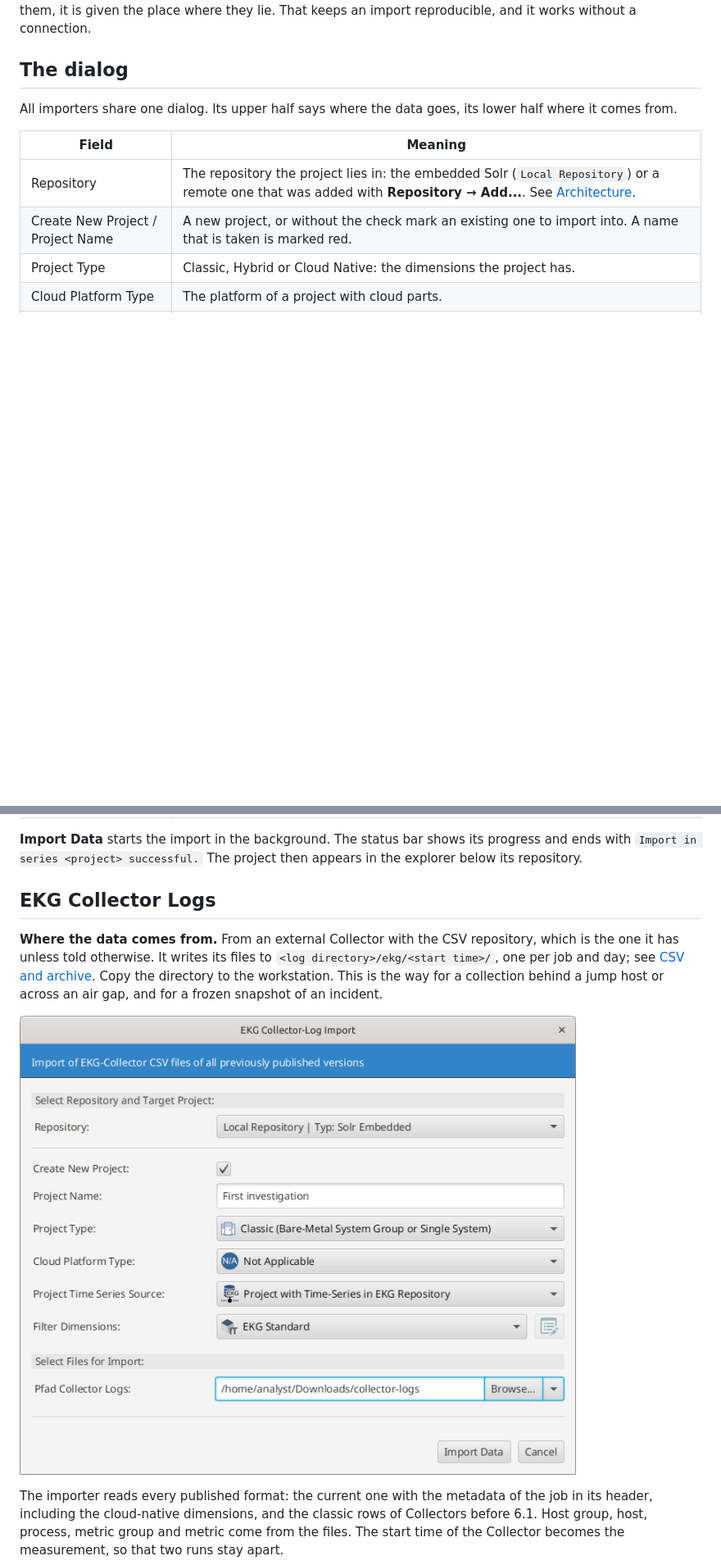
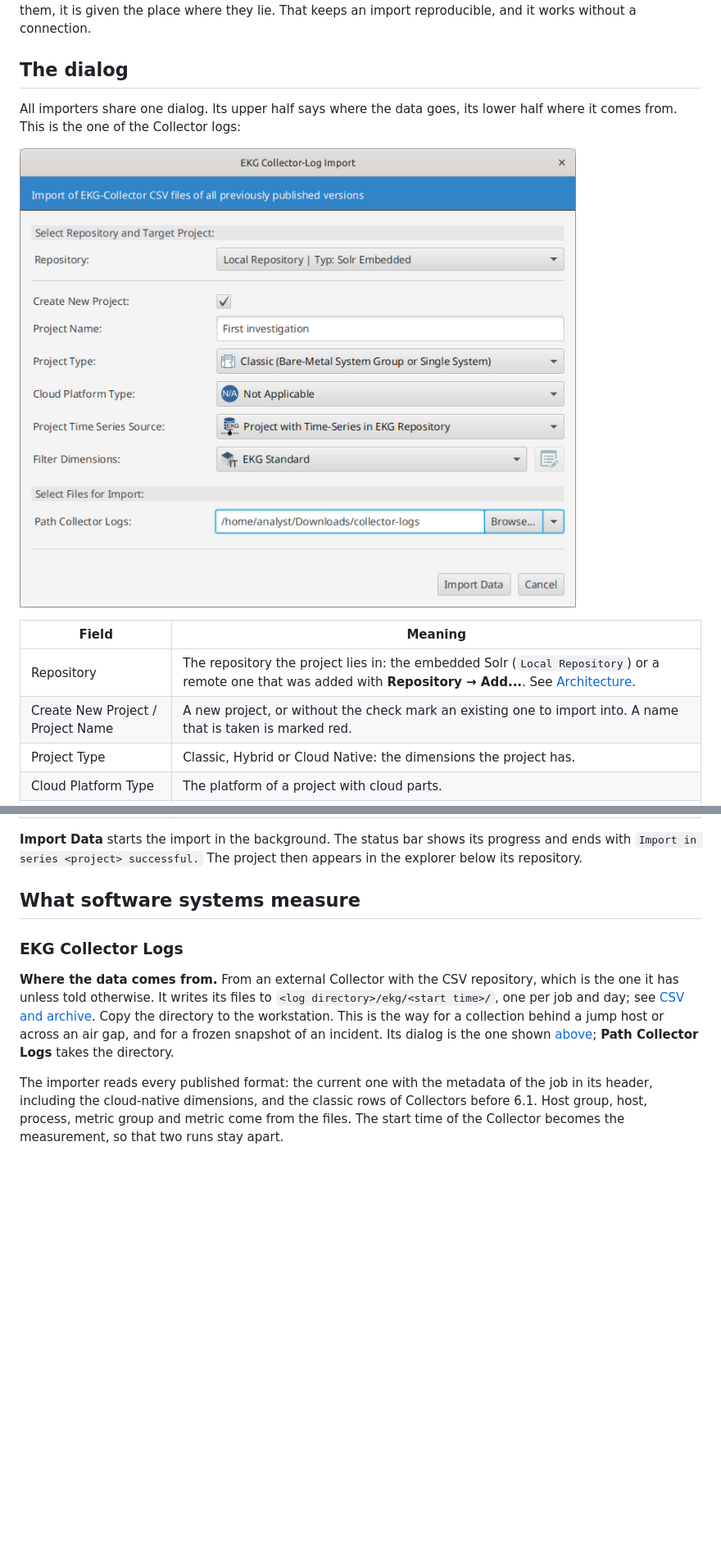
Before and after one commit to Weigend/Software-EKG, a Markdown page: docs/handbook/workbench-importers.md, 2 parts joined by grey strips. Shown at 82% size. Rendered like a GitHub page; pictures changed too: docs/images/importer-collector-csv-dialog.png; blank space fills up the shorter version.

```diff
--- a/docs/handbook/workbench-importers.md
+++ b/docs/handbook/workbench-importers.md
@@ -24,7 +24,9 @@ it works without a connection.
 ## The dialog
 
 All importers share one dialog. Its upper half says where the data goes, its lower half where
-it comes from.
+it comes from. This is the one of the Collector logs:
+
+![The dialog of the Collector log importer](../images/importer-collector-csv-dialog.png)
 
 | Field | Meaning |
 | --- | --- |
@@ -40,15 +42,16 @@ it comes from.
 with `Import in series <project> successful.` The project then appears in the explorer below
 its repository.
 
-## EKG Collector Logs
+## What software systems measure
+
+### EKG Collector Logs
 
 **Where the data comes from.** From an external Collector with the CSV repository, which is the
 one it has unless told otherwise. It writes its files to `<log directory>/ekg/<start time>/`,
 one per job and day; see [CSV and archive](collector-repositories.md#csv-and-archive). Copy the
 directory to the workstation. This is the way for a collection behind a jump host or across an
-air gap, and for a frozen snapshot of an incident.
-
-![The dialog of the Collector log importer](../images/importer-collector-csv-dialog.png)
+air gap, and for a frozen snapshot of an incident. Its dialog is the one shown
+[above](#the-dialog); **Path Collector Logs** takes the directory.
 
 The importer reads every published format: the current one with the metadata of the job in its
 header, including the cloud-native dimensions, and the classic rows of Collectors before 6.1.
```
Also changed, not shown: other parts of docs/handbook/workbench-importers.md (+18 -12 lines), docs/images/importer-menu.png, docs/images/importer-prometheus-dialog.png.
